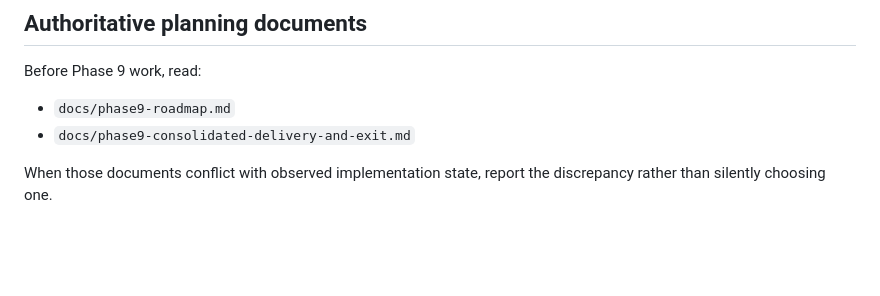
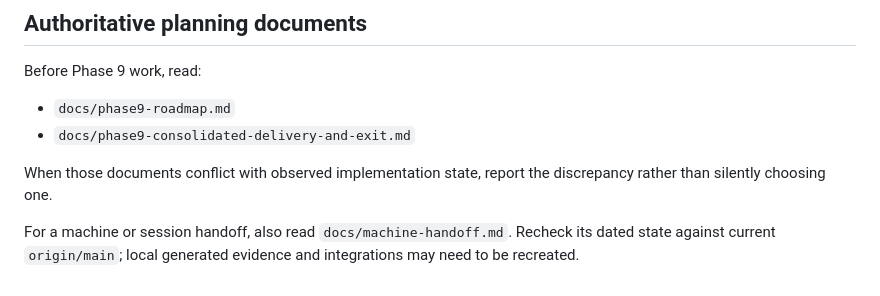
Before and after one commit to TheCruciblesFire/TCF-Study-App, a Markdown page: AGENTS.md, the part around the change. Drawn GitHub-style; blank space fills up the shorter version.

```diff
--- a/AGENTS.md
+++ b/AGENTS.md
@@ -121,3 +121,5 @@ Before Phase 9 work, read:
 - `docs/phase9-consolidated-delivery-and-exit.md`
 
 When those documents conflict with observed implementation state, report the discrepancy rather than silently choosing one.
+
+For a machine or session handoff, also read `docs/machine-handoff.md`. Recheck its dated state against current `origin/main`; local generated evidence and integrations may need to be recreated.
```
Also changed, not shown: README.md (+2 -0 lines), docs/machine-handoff.md (added, +145 -0 lines).
